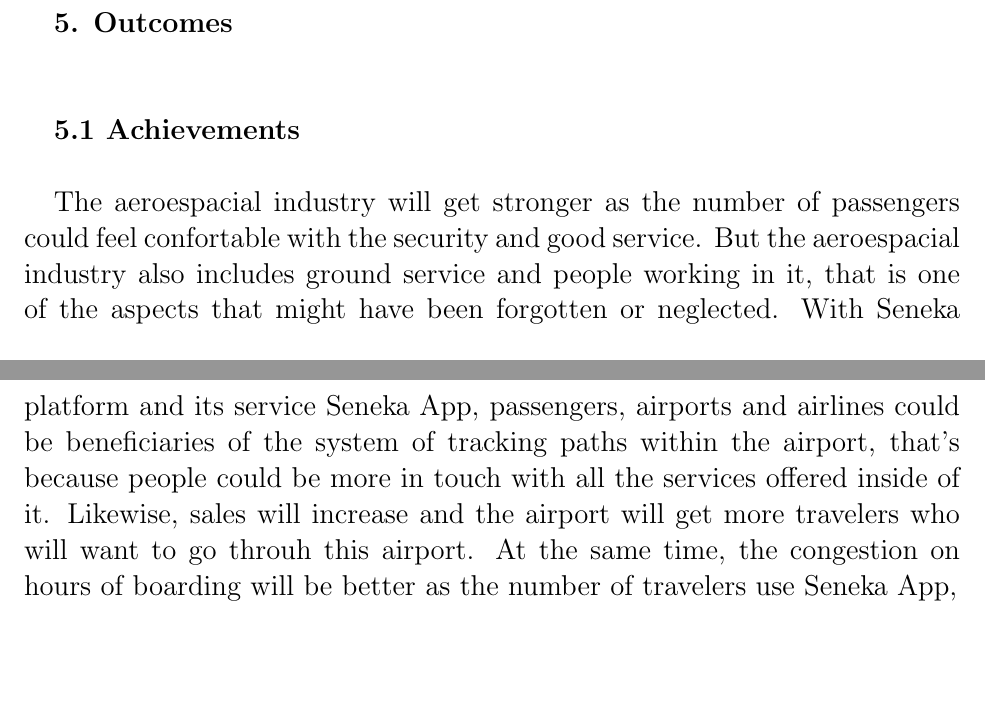
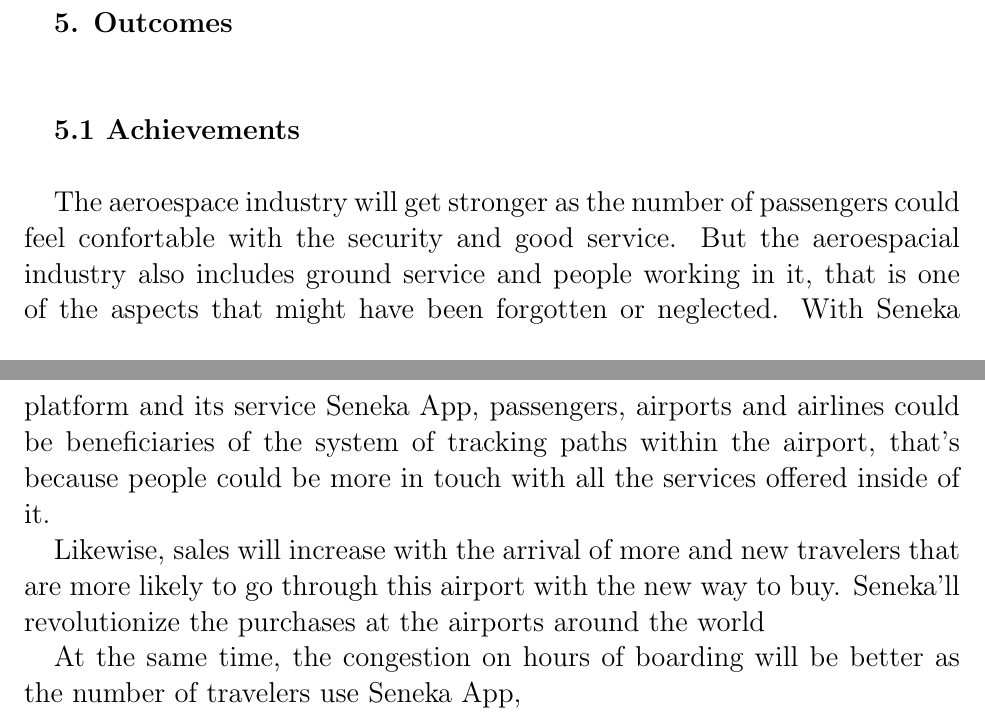
Before and after one commit to JuanVillegasSantos/senekaapp, a LaTeX document (Documento_Ronda_2/Document_Round_2_Seneka_App.tex): two parts of pages 3 and 4 of 4, joined at a grey line, cut so that both start at the same text, the shorter picture padded with empty space. Compiled offline with pdfLaTeX.

Commit message:
Avhievements
Continuaciòn

```diff
--- a/Documento_Ronda_2/Document_Round_2_Seneka_App.tex
+++ b/Documento_Ronda_2/Document_Round_2_Seneka_App.tex
@@ -59,7 +59,11 @@
 
 \Large{\textbf{5.1 Achievements}\\}
 
-The aeroespacial industry will get stronger as the number of passengers could feel confortable with the security and good service. But the aeroespacial industry also includes ground service and people working in it, that is one of the aspects that might have been forgotten or neglected. With Seneka platform and its service Seneka App, passengers, airports and airlines could be beneficiaries of the system of tracking paths within the airport, that's because people could be more in touch with all the services offered inside of it. Likewise, sales will increase and the airport will get more travelers who will want to go throuh this airport. At the same time, the congestion on hours of boarding will be better as the number of travelers use Seneka App,
+The aeroespace industry will get stronger as the number of passengers could feel confortable with the security and good service. But the aeroespacial industry also includes ground service and people working in it, that is one of the aspects that might have been forgotten or neglected. With Seneka platform and its service Seneka App, passengers, airports and airlines could be beneficiaries of the system of tracking paths within the airport, that's because people could be more in touch with all the services offered inside of it.
+
+Likewise, sales will increase with the arrival of more and new travelers that are more likely to go through this airport with the new way to buy. Seneka'll revolutionize the purchases at the airports around the world
+
+At the same time, the congestion on hours of boarding will be better as the number of travelers use Seneka App,
 
 
 
```
